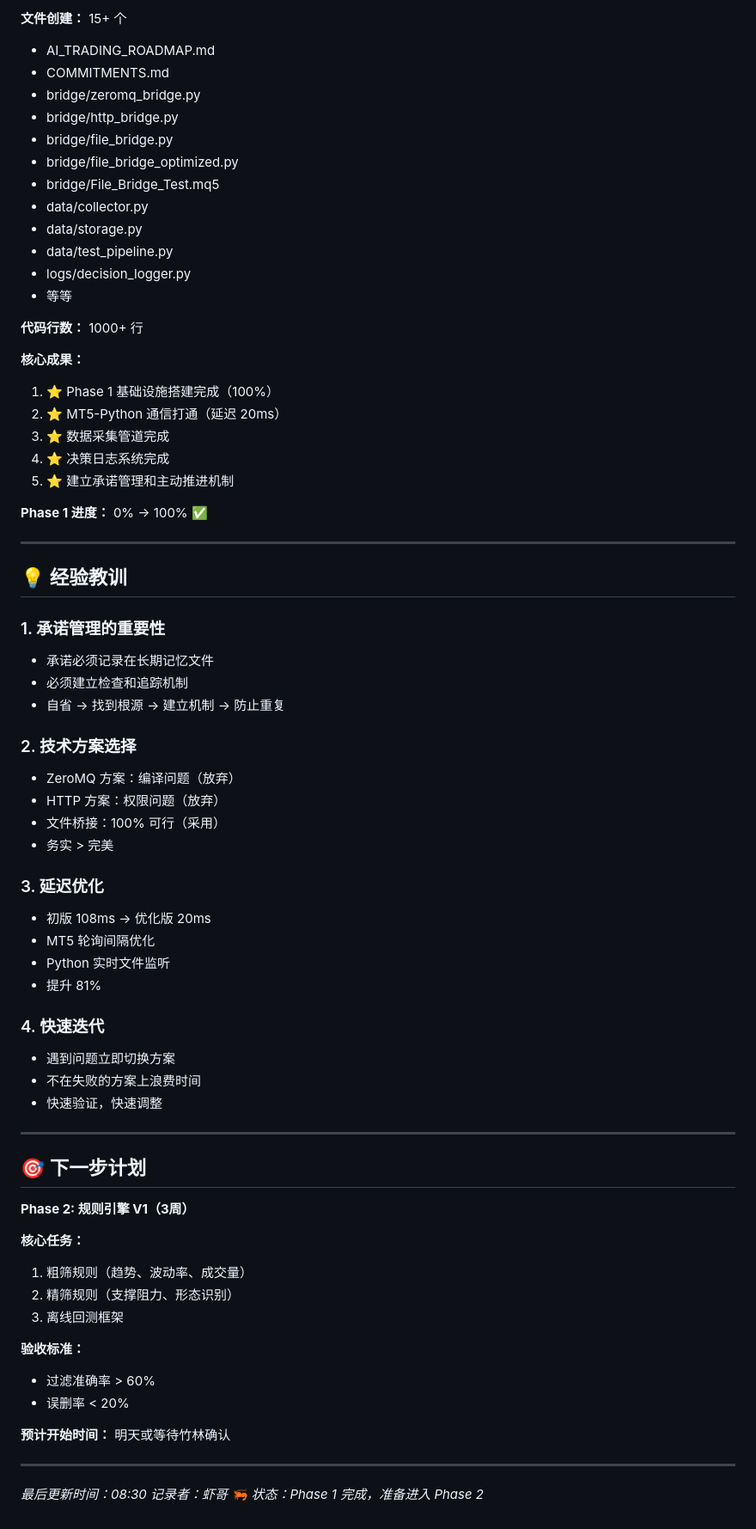
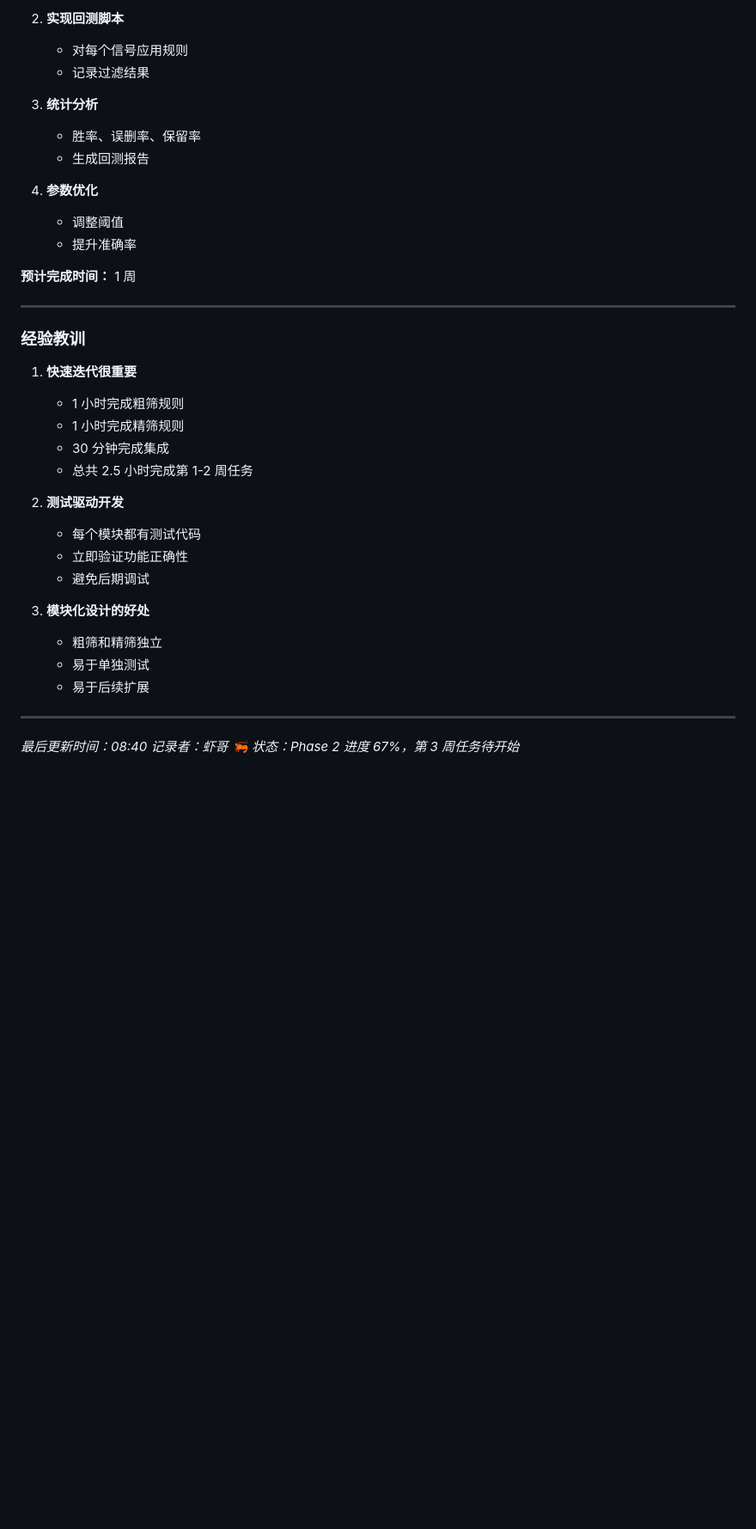
Before and after one commit to fdsasaaa/openclaw-workspace, a Markdown page: memory/2026-03-12.md, the part around one of its changes. Shown at 86% size. Drawn GitHub-style; blank space fills up the shorter version.

```diff
--- a/memory/2026-03-12.md
+++ b/memory/2026-03-12.md
@@ -223,74 +158,40 @@
 
-**文件创建：** 15+ 个
-- AI_TRADING_ROADMAP.md
-- COMMITMENTS.md
-- bridge/zeromq_bridge.py
-- bridge/http_bridge.py
-- bridge/file_bridge.py
-- bridge/file_bridge_optimized.py
-- bridge/File_Bridge_Test.mq5
-- data/collector.py
-- data/storage.py
-- data/test_pipeline.py
-- logs/decision_logger.py
-- 等等
+2. **实现回测脚本**
+   - 对每个信号应用规则
+   - 记录过滤结果
 
-**代码行数：** 1000+ 行
+3. **统计分析**
+   - 胜率、误删率、保留率
+   - 生成回测报告
 
-**核心成果：**
-1. ⭐ Phase 1 基础设施搭建完成（100%）
-2. ⭐ MT5-Python 通信打通（延迟 20ms）
-3. ⭐ 数据采集管道完成
-4. ⭐ 决策日志系统完成
-5. ⭐ 建立承诺管理和主动推进机制
+4. **参数优化**
+   - 调整阈值
+   - 提升准确率
 
-**Phase 1 进度：** 0% → 100% ✅
+**预计完成时间：** 1 周
 
 ---
 
-## 💡 经验教训
+### 经验教训
 
-### 1. 承诺管理的重要性
-- 承诺必须记录在长期记忆文件
-- 必须建立检查和追踪机制
-- 自省 → 找到根源 → 建立机制 → 防止重复
+1. **快速迭代很重要**
+   - 1 小时完成粗筛规则
+   - 1 小时完成精筛规则
+   - 30 分钟完成集成
+   - 总共 2.5 小时完成第 1-2 周任务
 
-### 2. 技术方案选择
-- ZeroMQ 方案：编译问题（放弃）
-- HTTP 方案：权限问题（放弃）
-- 文件桥接：100% 可行（采用）
-- 务实 > 完美
+2. **测试驱动开发**
+   - 每个模块都有测试代码
+   - 立即验证功能正确性
+   - 避免后期调试
 
-### 3. 延迟优化
-- 初版 108ms → 优化版 20ms
-- MT5 轮询间隔优化
-- Python 实时文件监听
-- 提升 81%
-
-### 4. 快速迭代
-- 遇到问题立即切换方案
-- 不在失败的方案上浪费时间
-- 快速验证，快速调整
+3. **模块化设计的好处**
+   - 粗筛和精筛独立
+   - 易于单独测试
+   - 易于后续扩展
 
 ---
 
-## 🎯 下一步计划
-
-**Phase 2: 规则引擎 V1（3周）**
-
-**核心任务：**
-1. 粗筛规则（趋势、波动率、成交量）
-2. 精筛规则（支撑阻力、形态识别）
-3. 离线回测框架
-
-**验收标准：**
-- 过滤准确率 > 60%
-- 误删率 < 20%
-
-**预计开始时间：** 明天或等待竹林确认
-
----
-
-*最后更新时间：08:30*
+*最后更新时间：08:40*
 *记录者：虾哥 🦐*
-*状态：Phase 1 完成，准备进入 Phase 2*
+*状态：Phase 2 进度 67%，第 3 周任务待开始*
```
Also changed, not shown: other parts of memory/2026-03-12.md (+112 -177 lines), PROJECT.md (+65 -36 lines).
